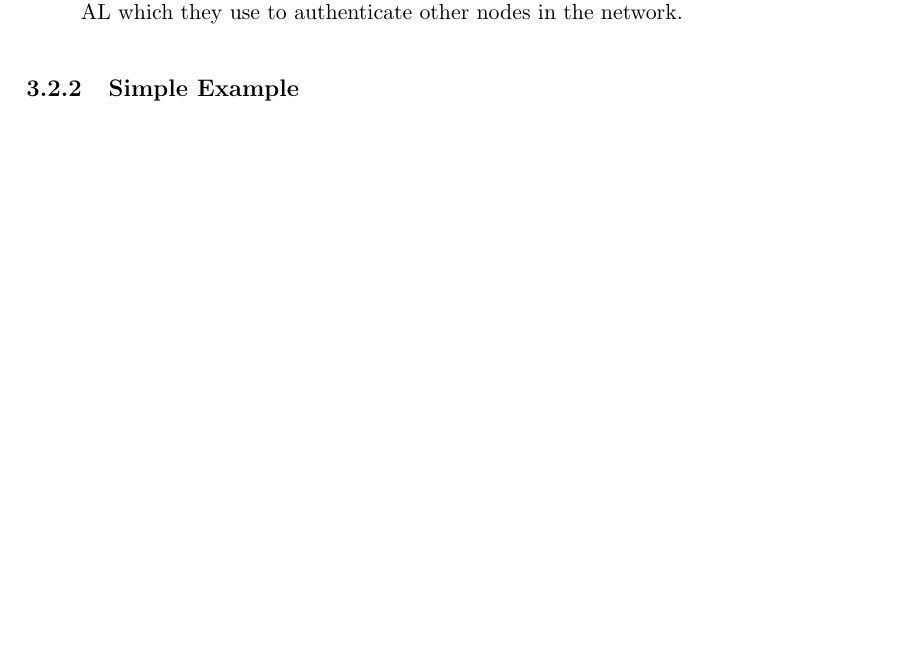
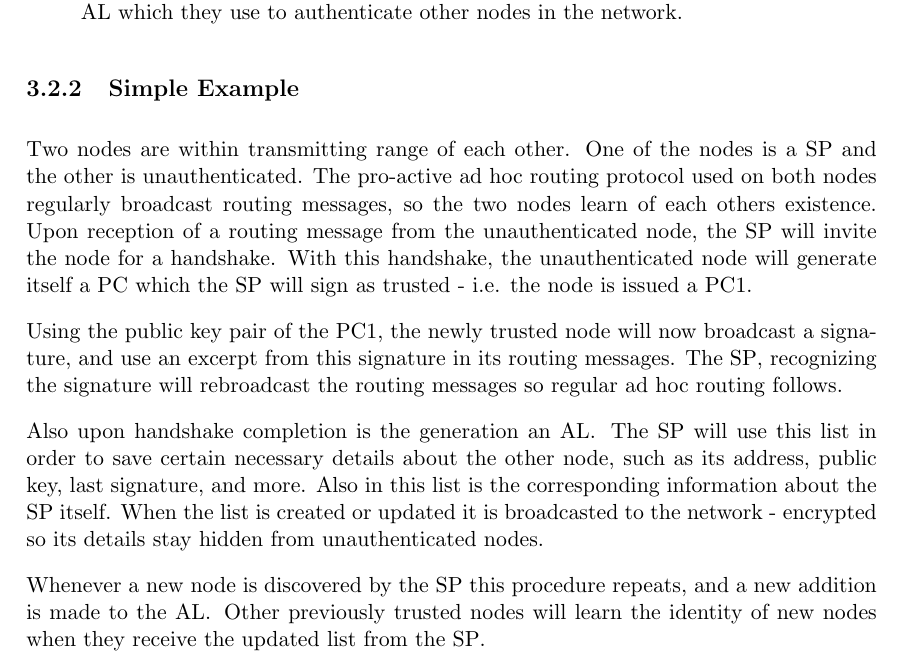
Before and after one commit to loosky/secure-ad-hoc-network-doc, a LaTeX thesis (main.tex, which reads design.tex): part of page 25 of 39, cut so that both start at the same text, the shorter picture padded with empty space. Compiled offline with pdfLaTeX.

Commit message:
Design -> Simple Scenario

```diff
--- a/design.tex
+++ b/design.tex
@@ -101,3 +101,26 @@ be further explained later.
 \end{itemize}
 
 \subsection{Simple Example}
+Two nodes are within transmitting range of each other. One of the nodes is a
+\ac{SP} and the other is unauthenticated. The pro-active ad hoc routing protocol
+used on both nodes regularly broadcast routing messages, so the two nodes learn
+of each others existence. Upon reception of a routing message from the
+unauthenticated node, the \ac{SP} will invite the node for a handshake. With
+this handshake, the unauthenticated node will generate itself a \ac{PC} which
+the \ac{SP} will sign as trusted - i.e. the node is issued a \ac{PC1}.
+
+Using the public key pair of the \ac{PC1}, the newly trusted node will now
+broadcast a signature, and use an excerpt from this signature in its routing
+messages. The \ac{SP}, recognizing the signature will rebroadcast the routing
+messages so regular ad hoc routing follows.
+
+Also upon handshake completion is the generation an \ac{AL}. The \ac{SP} will
+use this list in order to save certain necessary details about the other node,
+such as its address, public key, last signature, and more. Also in this list is
+the corresponding information about the \ac{SP} itself. When the list is created
+or updated it is broadcasted to the network - encrypted so its details stay
+hidden from unauthenticated nodes.
+
+Whenever a new node is discovered by the \ac{SP} this procedure repeats, and a
+new addition is made to the \ac{AL}. Other previously trusted nodes will learn
+the identity of new nodes when they receive the updated list from the \ac{SP}.
```
